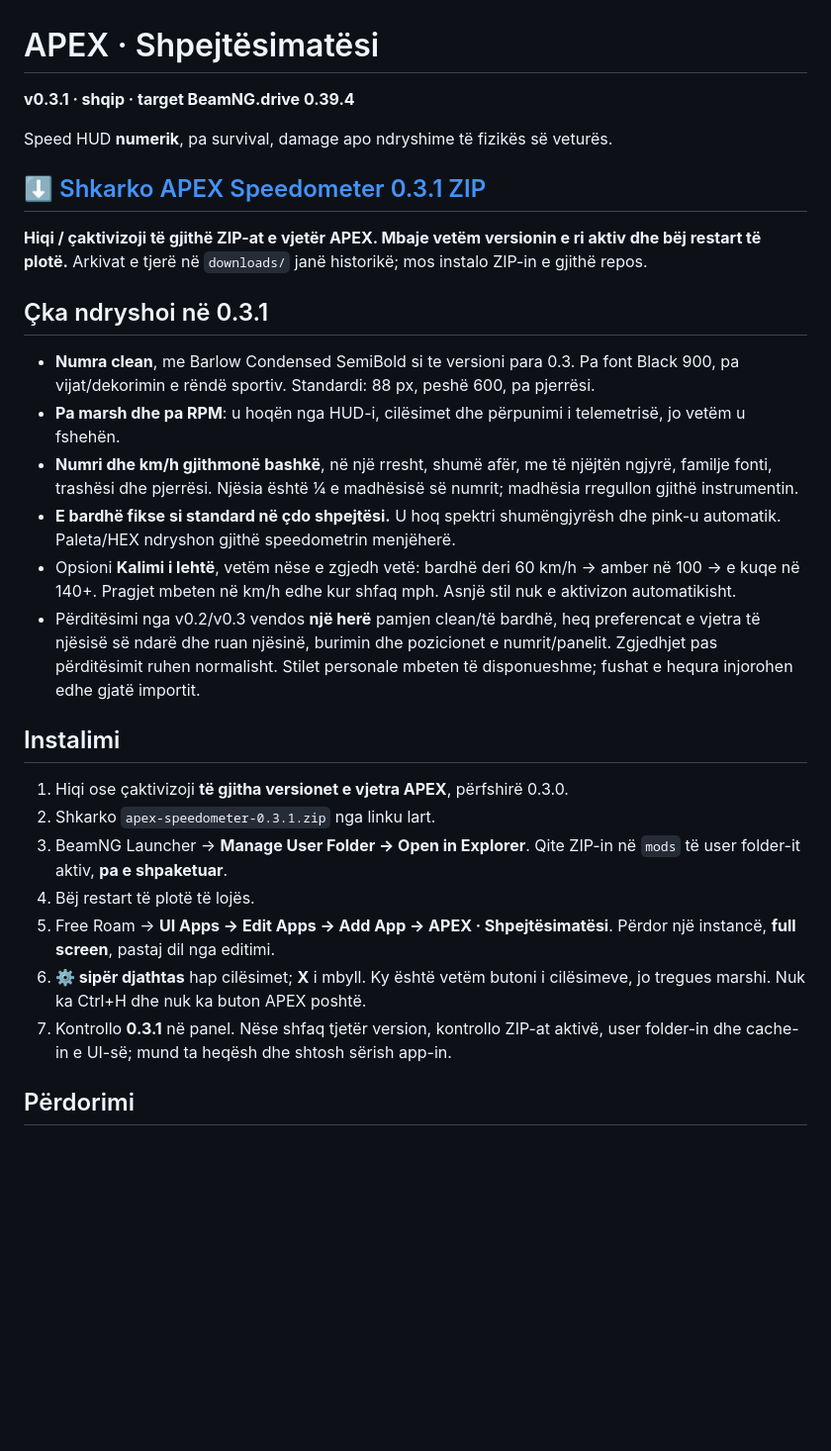
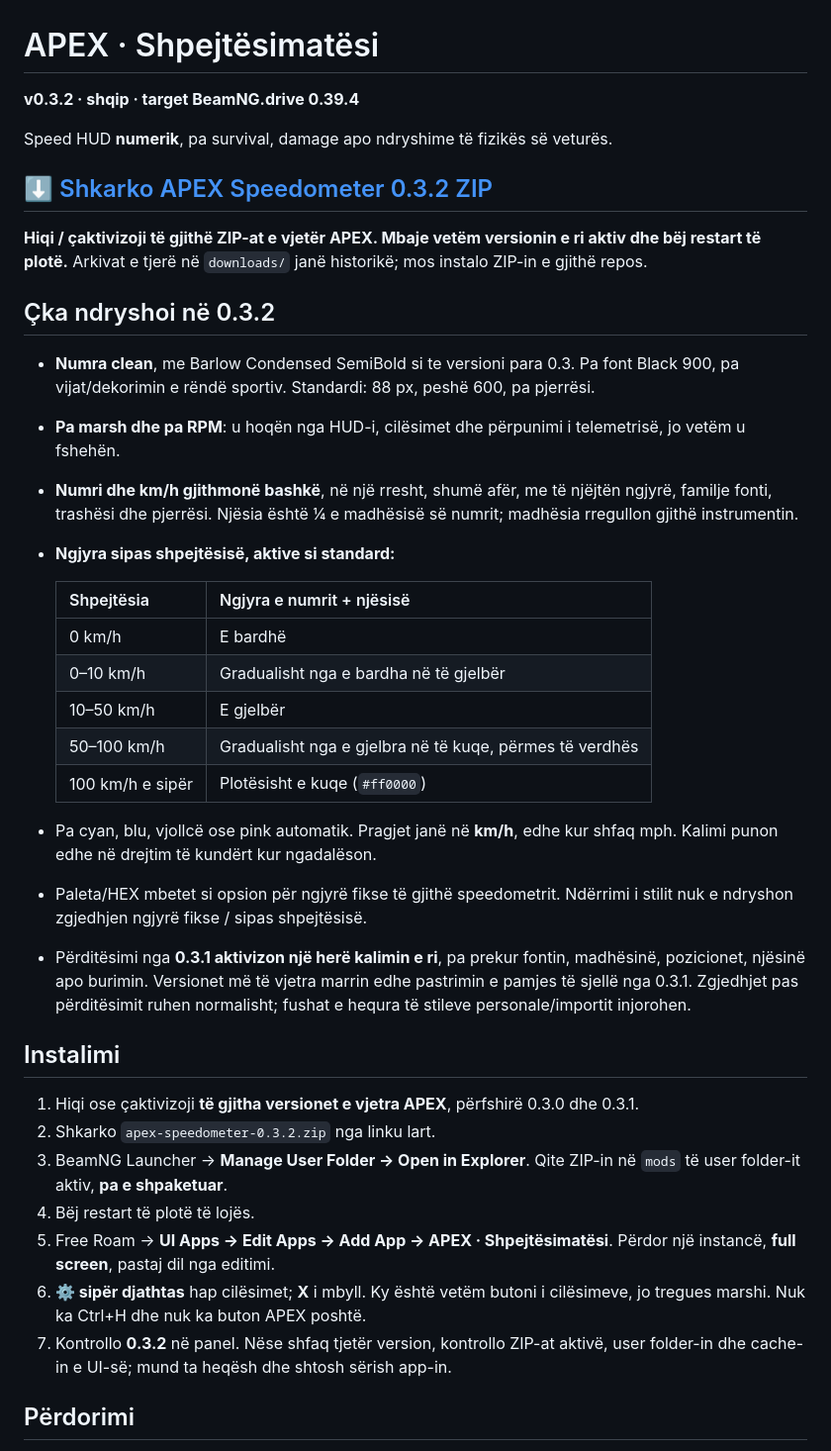
Before and after one commit to p98hh2jtgb-lab/speedometer, a Markdown page: README.md, the part around the change printed below. Shown: that part at 99% size. GitHub-like rendering; blank space fills up the shorter version.

Commit message:
Add gradual white-green 0-10 and green-red 50-100 speed colors
Co-authored-by: arena-agent <297053741+arena-agent@users.noreply.github.com>

```diff
--- a/README.md
+++ b/README.md
@@ -1,31 +1,41 @@
 # APEX · Shpejtësimatësi
 
-**v0.3.1 · shqip · target BeamNG.drive 0.39.4**
+**v0.3.2 · shqip · target BeamNG.drive 0.39.4**
 
 Speed HUD **numerik**, pa survival, damage apo ndryshime të fizikës së veturës.
 
-## ⬇️ [Shkarko APEX Speedometer 0.3.1 ZIP](https://github.com/p98hh2jtgb-lab/speedometer/raw/refs/heads/arena/c4a2d9cd-speedometer/downloads/apex-speedometer-0.3.1.zip)
+## ⬇️ [Shkarko APEX Speedometer 0.3.2 ZIP](https://github.com/p98hh2jtgb-lab/speedometer/raw/refs/heads/arena/c4a2d9cd-speedometer/downloads/apex-speedometer-0.3.2.zip)
 
 **Hiqi / çaktivizoji të gjithë ZIP-at e vjetër APEX. Mbaje vetëm versionin e ri aktiv dhe bëj restart të plotë.** Arkivat e tjerë në `downloads/` janë historikë; mos instalo ZIP-in e gjithë repos.
 
-## Çka ndryshoi në 0.3.1
+## Çka ndryshoi në 0.3.2
 
 - **Numra clean**, me Barlow Condensed SemiBold si te versioni para 0.3. Pa font Black 900, pa vijat/dekorimin e rëndë sportiv. Standardi: 88 px, peshë 600, pa pjerrësi.
 - **Pa marsh dhe pa RPM**: u hoqën nga HUD-i, cilësimet dhe përpunimi i telemetrisë, jo vetëm u fshehën.
 - **Numri dhe km/h gjithmonë bashkë**, në një rresht, shumë afër, me të njëjtën ngjyrë, familje fonti, trashësi dhe pjerrësi. Njësia është ¼ e madhësisë së numrit; madhësia rregullon gjithë instrumentin.
-- **E bardhë fikse si standard në çdo shpejtësi.** U hoq spektri shumëngjyrësh dhe pink-u automatik. Paleta/HEX ndryshon gjithë speedometrin menjëherë.
-- Opsioni **Kalimi i lehtë**, vetëm nëse e zgjedh vetë: bardhë deri 60 km/h → amber në 100 → e kuqe në 140+. Pragjet mbeten në km/h edhe kur shfaq mph. Asnjë stil nuk e aktivizon automatikisht.
-- Përditësimi nga v0.2/v0.3 vendos **një herë** pamjen clean/të bardhë, heq preferencat e vjetra të njësisë së ndarë dhe ruan njësinë, burimin dhe pozicionet e numrit/panelit. Zgjedhjet pas përditësimit ruhen normalisht. Stilet personale mbeten të disponueshme; fushat e hequra injorohen edhe gjatë importit.
+- **Ngjyra sipas shpejtësisë, aktive si standard:**
+
+  | Shpejtësia | Ngjyra e numrit + njësisë |
+  | --- | --- |
+  | 0 km/h | E bardhë |
+  | 0–10 km/h | Gradualisht nga e bardha në të gjelbër |
+  | 10–50 km/h | E gjelbër |
+  | 50–100 km/h | Gradualisht nga e gjelbra në të kuqe, përmes të verdhës |
+  | 100 km/h e sipër | Plotësisht e kuqe (`#ff0000`) |
+
+- Pa cyan, blu, vjollcë ose pink automatik. Pragjet janë në **km/h**, edhe kur shfaq mph. Kalimi punon edhe në drejtim të kundërt kur ngadalëson.
+- Paleta/HEX mbetet si opsion për ngjyrë fikse të gjithë speedometrit. Ndërrimi i stilit nuk e ndryshon zgjedhjen ngjyrë fikse / sipas shpejtësisë.
+- Përditësimi nga **0.3.1 aktivizon një herë kalimin e ri**, pa prekur fontin, madhësinë, pozicionet, njësinë apo burimin. Versionet më të vjetra marrin edhe pastrimin e pamjes të sjellë nga 0.3.1. Zgjedhjet pas përditësimit ruhen normalisht; fushat e hequra të stileve personale/importit injorohen.
 
 ## Instalimi
 
-1. Hiqi ose çaktivizoji **të gjitha versionet e vjetra APEX**, përfshirë 0.3.0.
-2. Shkarko `apex-speedometer-0.3.1.zip` nga linku lart.
+1. Hiqi ose çaktivizoji **të gjitha versionet e vjetra APEX**, përfshirë 0.3.0 dhe 0.3.1.
+2. Shkarko `apex-speedometer-0.3.2.zip` nga linku lart.
 3. BeamNG Launcher → **Manage User Folder → Open in Explorer**. Qite ZIP-in në `mods` të user folder-it aktiv, **pa e shpaketuar**.
 4. Bëj restart të plotë të lojës.
 5. Free Roam → **UI Apps → Edit Apps → Add App → APEX · Shpejtësimatësi**. Përdor një instancë, **full screen**, pastaj dil nga editimi.
 6. **⚙ sipër djathtas** hap cilësimet; **X** i mbyll. Ky është vetëm butoni i cilësimeve, jo tregues marshi. Nuk ka Ctrl+H dhe nuk ka buton APEX poshtë.
-7. Kontrollo **0.3.1** në panel. Nëse shfaq tjetër version, kontrollo ZIP-at aktivë, user folder-in dhe cache-in e UI-së; mund ta heqësh dhe shtosh sërish app-in.
+7. Kontrollo **0.3.2** në panel. Nëse shfaq tjetër version, kontrollo ZIP-at aktivë, user folder-in dhe cache-in e UI-së; mund ta heqësh dhe shtosh sërish app-in.
 
 ## Përdorimi
 
```
Also changed, not shown: other parts of README.md (+4 -4 lines), preview/screenshot.png, 12 other files.
